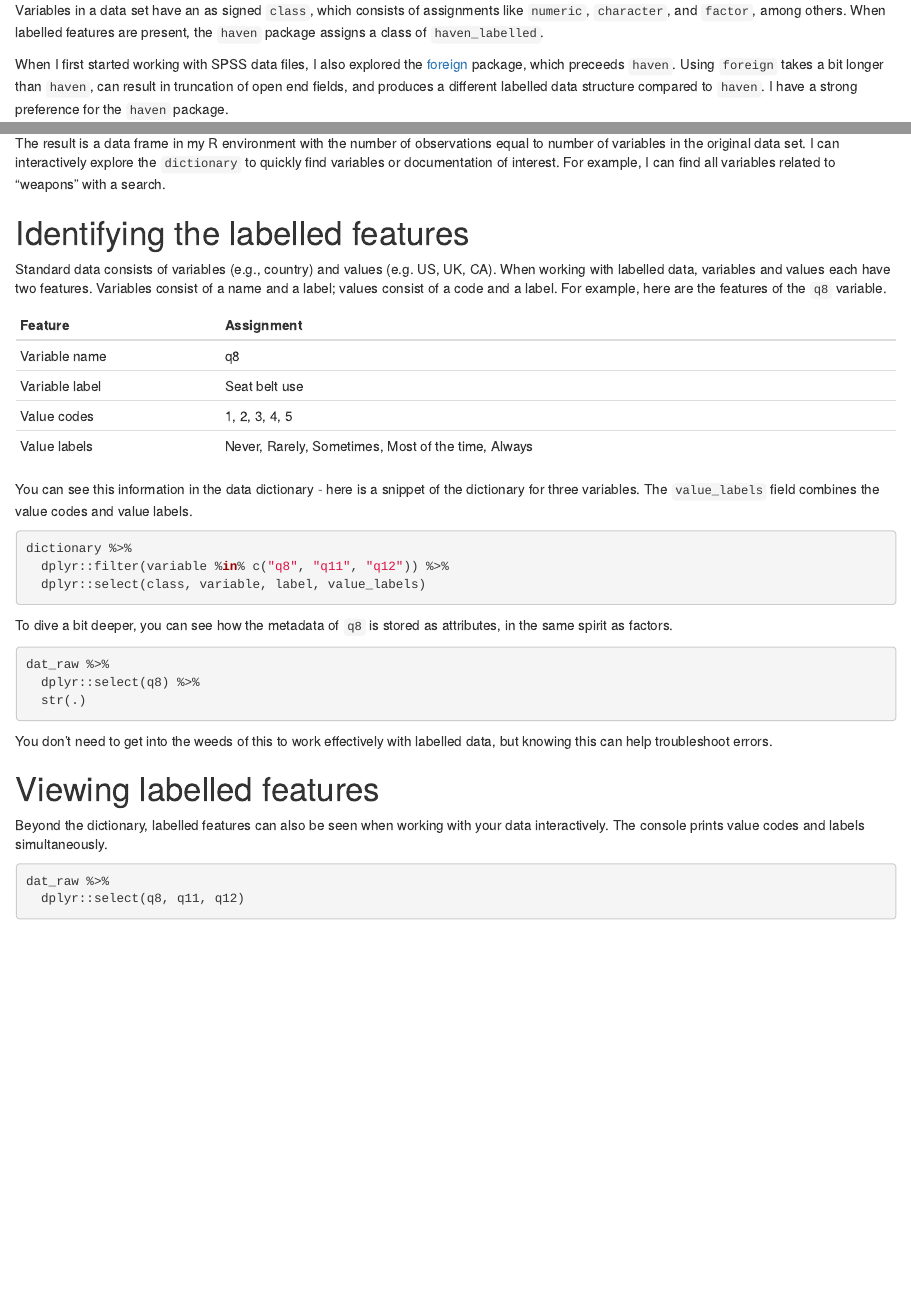
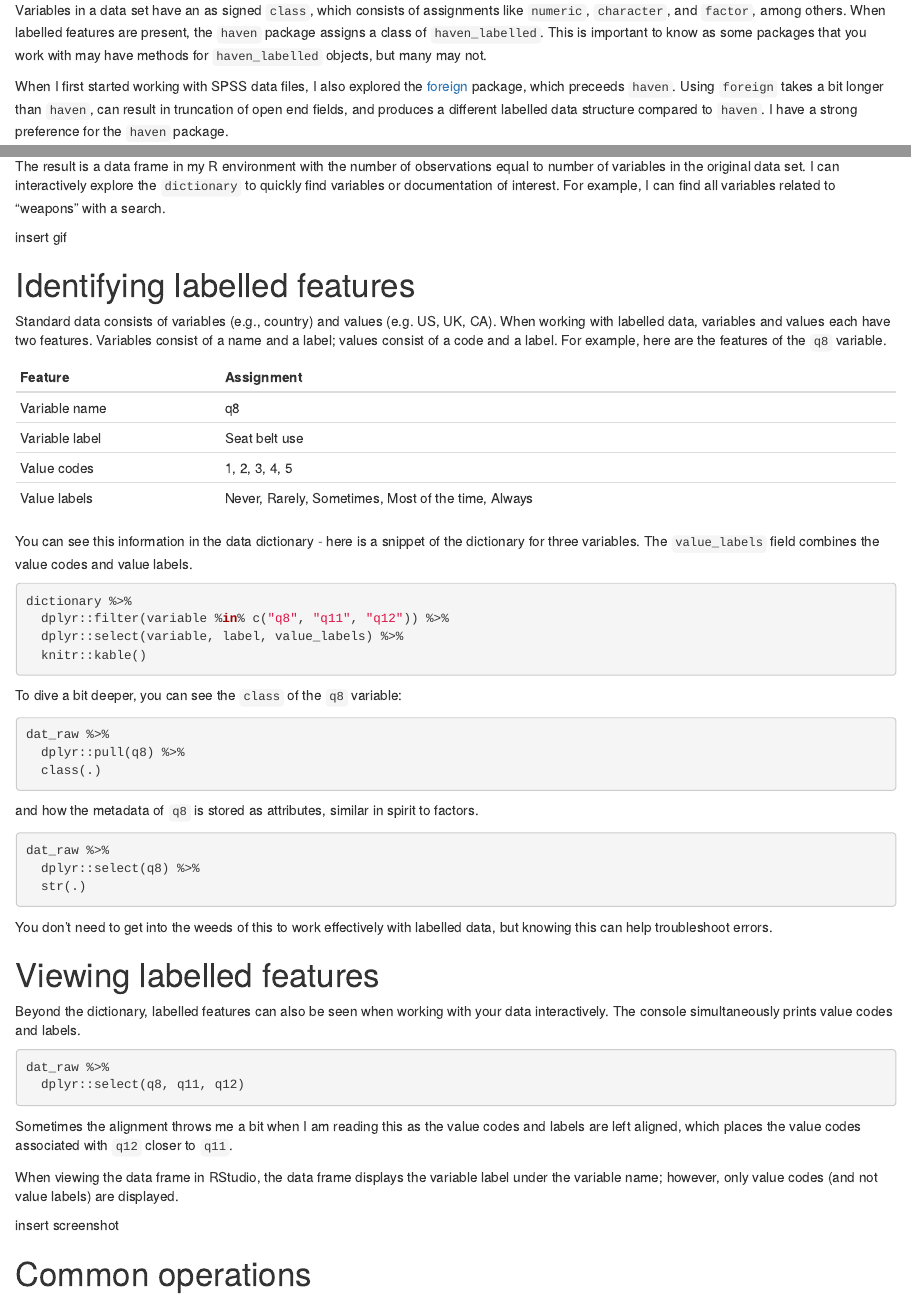
Before and after one commit to shannonpileggi/pipinghotdata_distill, an R Markdown document (_posts/2020-12-18-leverage-labelled-data-in-r/leverage-labelled-data-in-r.Rmd): the page in a window 1100 px wide, from 1350 px down, and a second part further down, joined at a grey line. Rendered offline with R 4.5, knitr and Pandoc, with nearby package versions; the code chunks are not run, so their results and figures are left out; drawn as R Markdown's standard HTML page in place of the format the file asks for.

Commit message:
labelled data post updates

````diff
--- a/_posts/2020-12-18-leverage-labelled-data-in-r/leverage-labelled-data-in-r.Rmd
+++ b/_posts/2020-12-18-leverage-labelled-data-in-r/leverage-labelled-data-in-r.Rmd
@@ -73,7 +73,7 @@ dat_raw <- haven::read_sav(here::here( "_posts", "2020-12-18-leverage-labelled-d
 ```
 
 Variables in a data set have an as
-signed `class`, which consists of assignments like `numeric`, `character`, and `factor`, among others. When labelled features are present, the `haven` package assigns a class of `haven_labelled`.
+signed `class`, which consists of assignments like `numeric`, `character`, and `factor`, among others. When labelled features are present, the `haven` package assigns a class of `haven_labelled`. This is important to know as some packages that you work with may have methods for `haven_labelled` objects, but many may not.
 
 When I first started working with SPSS data files, I also explored the [foreign](https://cran.r-project.org/web/packages/foreign/index.html) package, which preceeds `haven`.
 Using `foreign` takes a bit longer than `haven`, can result in truncation of open end fields, and produces a different labelled data structure compared to `haven`. I have a strong preference for the `haven` package.
@@ -92,10 +92,10 @@ dictionary <- labelled::look_for(dat_raw, details = TRUE)
 
 The result is a data frame in my R environment with the number of observations equal to number of variables in the original data set.  I can interactively explore the `dictionary` to quickly find variables or documentation of interest.  For example, I can find all variables related to "weapons" with a search.
 
-<insert gif>
+insert gif
 
 
-# Identifying the labelled features
+# Identifying labelled features
 
 Standard data consists of variables (e.g., country) and values (e.g. US, UK, CA). When
 working with labelled data, variables and values each have two features. Variables consist
@@ -112,13 +112,23 @@ features of the `q8` variable.
 You can see this information in the data dictionary - here is a snippet of the dictionary
 for three variables. The `value_labels` field combines the value codes and value labels.
 
-```{r}
+```{r, layout="l-body-outset"}
 dictionary %>%
   dplyr::filter(variable %in% c("q8", "q11", "q12")) %>%
-  dplyr::select(class, variable, label, value_labels)
+  dplyr::select(variable, label, value_labels) %>%
+  knitr::kable()
 ```
 
-To dive a bit deeper, you can see how the metadata of `q8` is stored as attributes, in the same spirit as factors.
+
+To dive a bit deeper, you can see the `class` of the `q8` variable:
+
+```{r}
+dat_raw %>%
+  dplyr::pull(q8) %>%
+  class(.)
+```
+
+and how the metadata of `q8` is stored as attributes, similar in spirit to factors.
 
 ```{r}
 dat_raw %>%
@@ -131,9 +141,17 @@ this can help troubleshoot errors.
 # Viewing labelled features
 
 Beyond the dictionary, labelled features can also be seen when working with your data interactively. The
-console prints value codes and labels simultaneously.
+console simultaneously prints value codes and labels.
 
 ```{r}
 dat_raw %>%
   dplyr::select(q8, q11, q12)
 ```
+
+Sometimes the alignment throws me a bit when I am reading this as the value codes and labels are left aligned, which places the value codes associated with `q12` closer to `q11`.
+
+When viewing the data frame in RStudio, the data frame displays the variable label under the variable name; however, only value codes (and not value labels) are displayed.
+
+insert screenshot
+
+# Common operations
````
